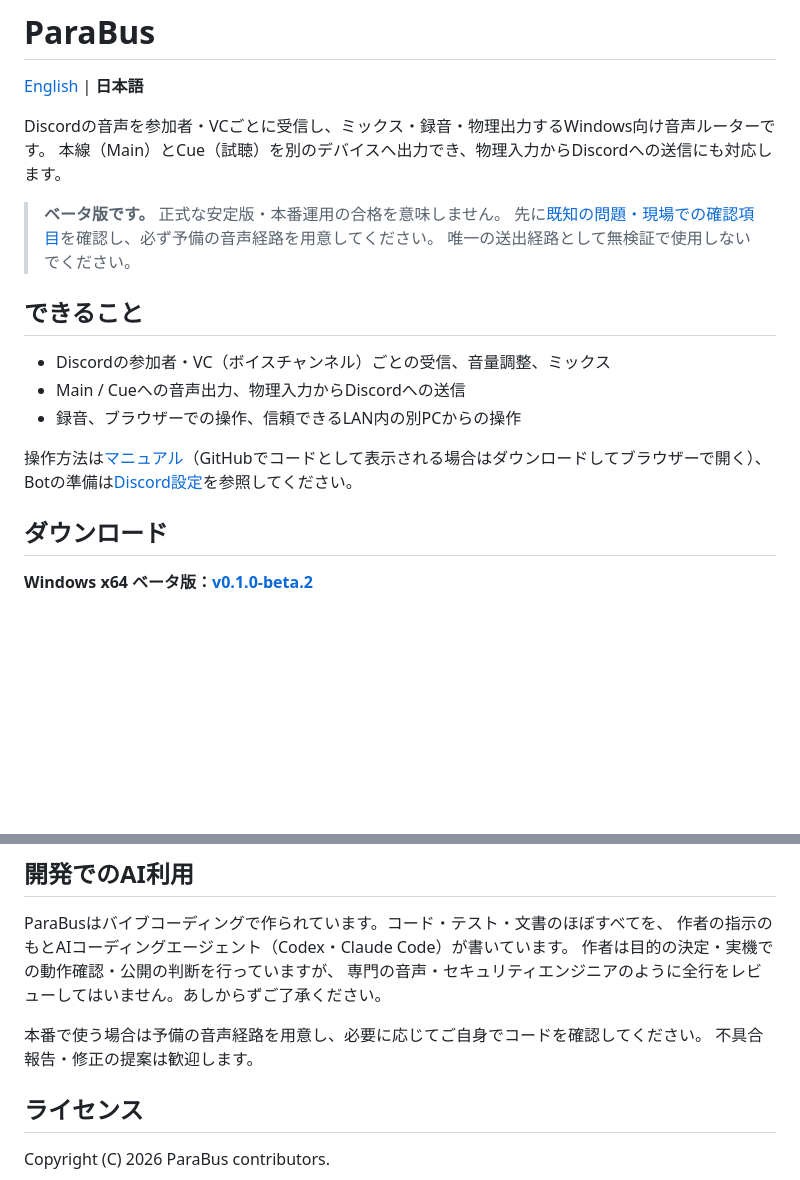
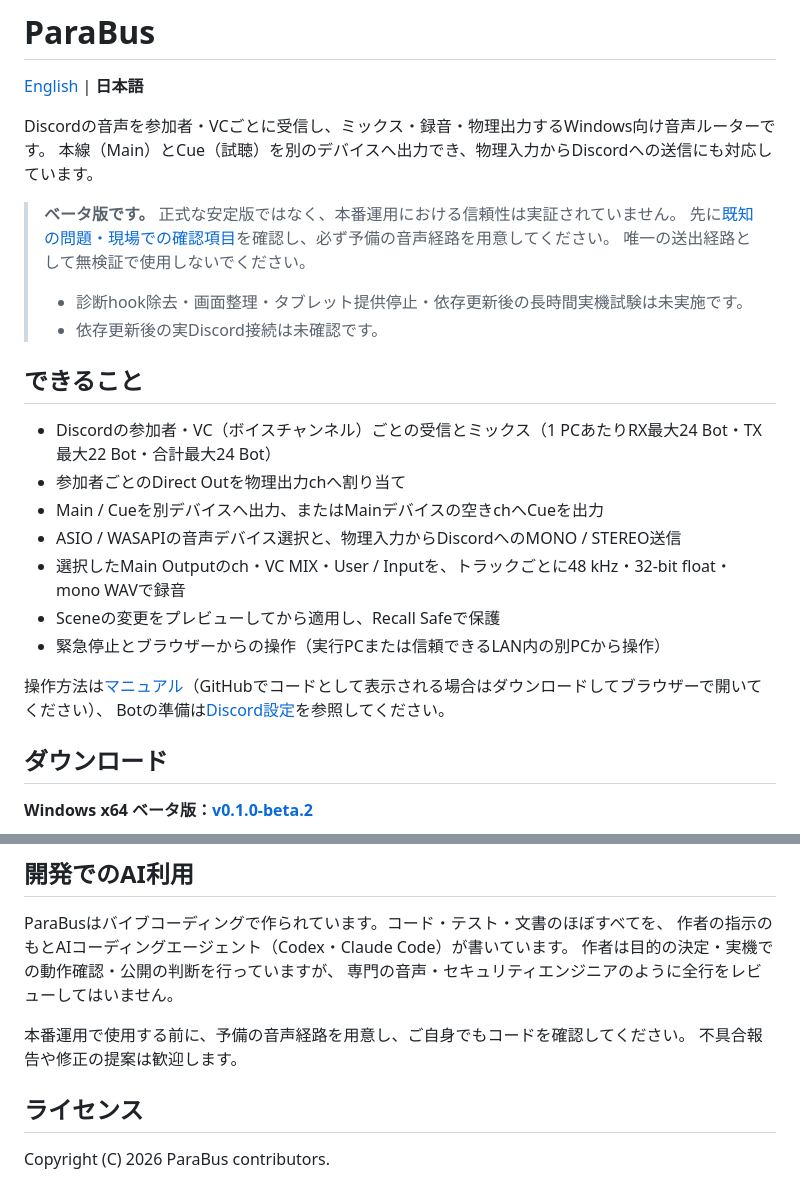
Before and after one commit to adilazkahadiko/ParaBus, a Markdown page: README.ja.md, 2 parts joined by grey strips. GitHub-like rendering; blank space fills up the shorter version.

```diff
--- a/README.ja.md
+++ b/README.ja.md
@@ -3,19 +3,26 @@
 [English](README.md) | **日本語**
 
 Discordの音声を参加者・VCごとに受信し、ミックス・録音・物理出力するWindows向け音声ルーターです。
-本線（Main）とCue（試聴）を別のデバイスへ出力でき、物理入力からDiscordへの送信にも対応します。
+本線（Main）とCue（試聴）を別のデバイスへ出力でき、物理入力からDiscordへの送信にも対応しています。
 
-> **ベータ版です。** 正式な安定版・本番運用の合格を意味しません。
+> **ベータ版です。** 正式な安定版ではなく、本番運用における信頼性は実証されていません。
 > 先に[既知の問題・現場での確認項目](docs/BETA.txt)を確認し、必ず予備の音声経路を用意してください。
 > 唯一の送出経路として無検証で使用しないでください。
+>
+> - 診断hook除去・画面整理・タブレット提供停止・依存更新後の長時間実機試験は未実施です。
+> - 依存更新後の実Discord接続は未確認です。
 
 ## できること
 
-- Discordの参加者・VC（ボイスチャンネル）ごとの受信、音量調整、ミックス
-- Main / Cueへの音声出力、物理入力からDiscordへの送信
-- 録音、ブラウザーでの操作、信頼できるLAN内の別PCからの操作
+- Discordの参加者・VC（ボイスチャンネル）ごとの受信とミックス（1 PCあたりRX最大24 Bot・TX最大22 Bot・合計最大24 Bot）
+- 参加者ごとのDirect Outを物理出力chへ割り当て
+- Main / Cueを別デバイスへ出力、またはMainデバイスの空きchへCueを出力
+- ASIO / WASAPIの音声デバイス選択と、物理入力からDiscordへのMONO / STEREO送信
+- 選択したMain Outputのch・VC MIX・User / Inputを、トラックごとに48 kHz・32-bit float・mono WAVで録音
+- Sceneの変更をプレビューしてから適用し、Recall Safeで保護
+- 緊急停止とブラウザーからの操作（実行PCまたは信頼できるLAN内の別PCから操作）
 
-操作方法は[マニュアル](docs/manual.html)（GitHubでコードとして表示される場合はダウンロードしてブラウザーで開く）、
+操作方法は[マニュアル](docs/manual.html)（GitHubでコードとして表示される場合はダウンロードしてブラウザーで開いてください）、
 Botの準備は[Discord設定](docs/DISCORD_RX.md)を参照してください。
 
 ## ダウンロード
@@ -114,10 +145,10 @@ npm.cmd run test:core-ipc  # Rustをビルドして結合テスト
 ParaBusはバイブコーディングで作られています。コード・テスト・文書のほぼすべてを、
 作者の指示のもとAIコーディングエージェント（Codex・Claude Code）が書いています。
 作者は目的の決定・実機での動作確認・公開の判断を行っていますが、
-専門の音声・セキュリティエンジニアのように全行をレビューしてはいません。あしからずご了承ください。
+専門の音声・セキュリティエンジニアのように全行をレビューしてはいません。
 
-本番で使う場合は予備の音声経路を用意し、必要に応じてご自身でコードを確認してください。
-不具合報告・修正の提案は歓迎します。
+本番運用で使用する前に、予備の音声経路を用意し、ご自身でもコードを確認してください。
+不具合報告や修正の提案は歓迎します。
 
 ## ライセンス
 
```
Also changed, not shown: other parts of README.ja.md (+30 -6 lines), README.md (+40 -7 lines).
